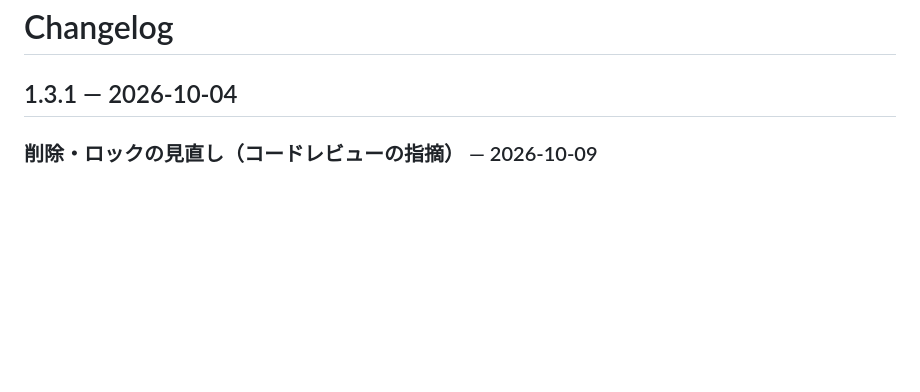
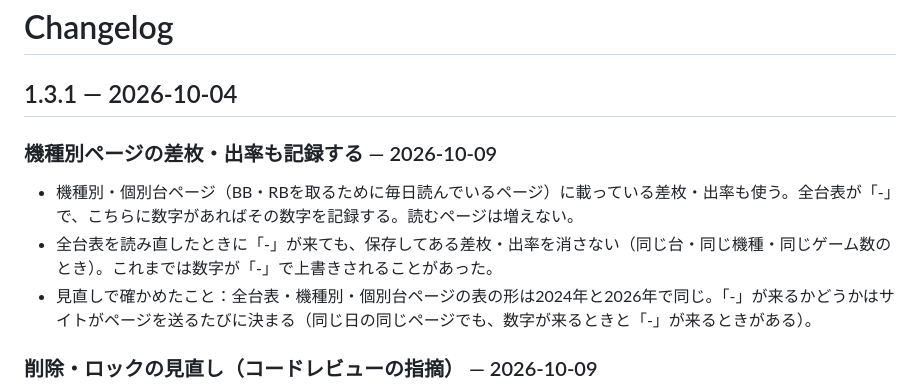
Before and after one commit to daisan-me/JokersEye, a Markdown page: CHANGELOG.md, the part around the change. GitHub-like rendering; blank space fills up the shorter version.

```diff
--- a/CHANGELOG.md
+++ b/CHANGELOG.md
@@ -1,6 +1,12 @@
 # Changelog
 
 ## 1.3.1 — 2026-10-04
+
+### 機種別ページの差枚・出率も記録する — 2026-10-09
+
+- 機種別・個別台ページ（BB・RBを取るために毎日読んでいるページ）に載っている差枚・出率も使う。全台表が「-」で、こちらに数字があればその数字を記録する。読むページは増えない。
+- 全台表を読み直したときに「-」が来ても、保存してある差枚・出率を消さない（同じ台・同じ機種・同じゲーム数のとき）。これまでは数字が「-」で上書きされることがあった。
+- 見直しで確かめたこと：全台表・機種別・個別台ページの表の形は2024年と2026年で同じ。「-」が来るかどうかはサイトがページを送るたびに決まる（同じ日の同じページでも、数字が来るときと「-」が来るときがある）。
 
 ### 削除・ロックの見直し（コードレビューの指摘） — 2026-10-09
 
```
Also changed, not shown: AGENTS.md (+1 -0 lines), docs/handoff.md (+8 -0 lines).
